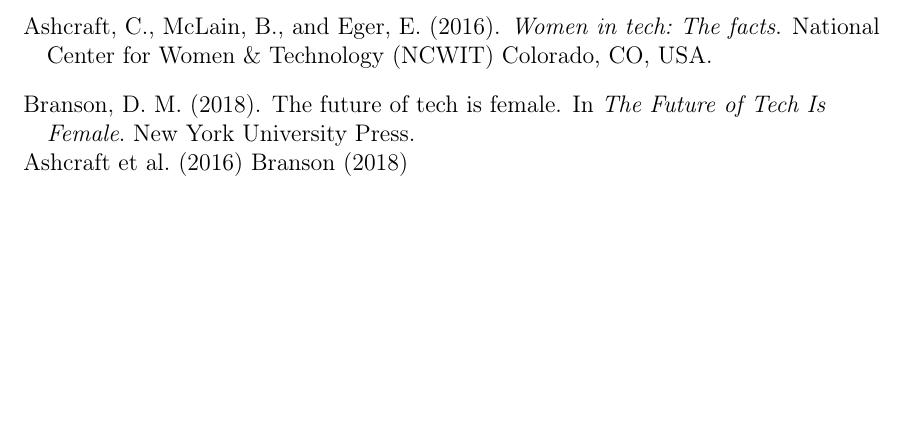
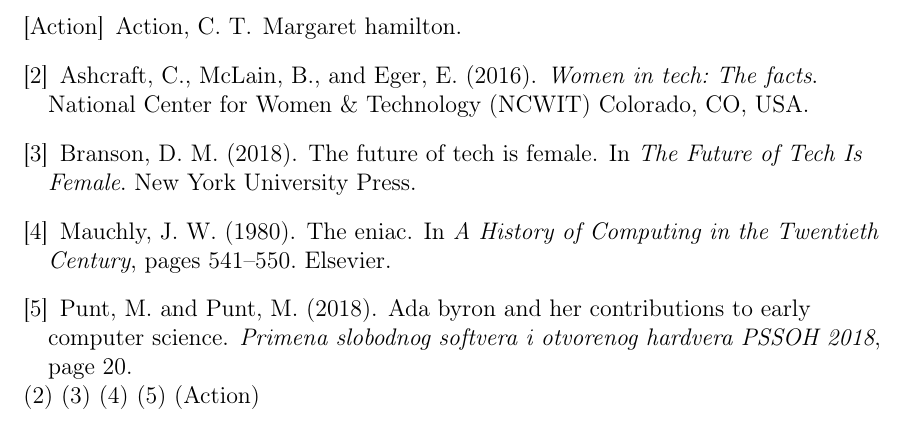
Before and after one commit to mi21203/18_TNP2022, a LaTeX paper (JelenaVelickovic.tex): part of page 8 of 8, cut at the place of the change, the shorter picture padded with empty space. Compiled offline with pdfLaTeX.

Commit message:
Update JelenaVelickovic.tex

```diff
--- a/JelenaVelickovic.tex
+++ b/JelenaVelickovic.tex
@@ -184,5 +184,8 @@
 
 \cite{ashcraft2016women}
 \cite{branson2018future}
+\cite{mauchly1980eniac}
+\cite{punt2018ada}
+\cite{actionmargaret}
 
 \end{document}
```
